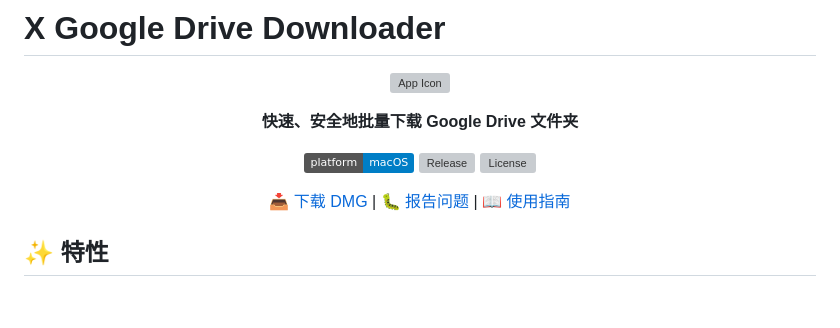
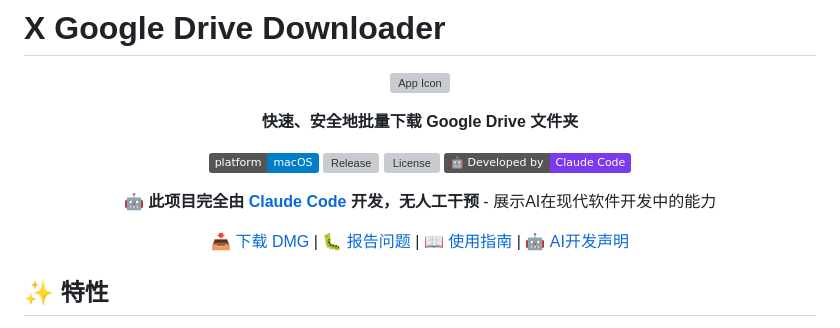
Before and after one commit to harryboda/x-google-drive-downloader, a Markdown page: README.md, the part around the change. Rendered like a GitHub page; badges without logos; blank space fills up the shorter version; grey boxes are pictures that could not be loaded.

Commit message:
📄 添加AI开发声明和徽章
- 在README中添加Claude Code开发徽章和声明
- 创建详细的AI_DEVELOPMENT.md文档
- 记录完整的AI自主开发过程和能力展示
- 提供透明的开发历程和技术决策说明

```diff
--- a/README.md
+++ b/README.md
@@ -9,8 +9,11 @@
 [![macOS](https://img.shields.io/badge/platform-macOS-blue.svg)](https://github.com/harryboda/x-google-drive-downloader)
 [![Release](https://img.shields.io/github/v/release/harryboda/x-google-drive-downloader)](https://github.com/harryboda/x-google-drive-downloader/releases)
 [![License](https://img.shields.io/github/license/harryboda/x-google-drive-downloader)](LICENSE)
+[![AI Developed](https://img.shields.io/badge/🤖_Developed_by-Claude_Code-7C3AED)](https://claude.ai/code)
 
-[📥 下载 DMG](https://github.com/harryboda/x-google-drive-downloader/releases/latest) | [🐛 报告问题](https://github.com/harryboda/x-google-drive-downloader/issues) | [📖 使用指南](#使用方法)
+🤖 **此项目完全由 [Claude Code](https://claude.ai/code) 开发，无人工干预** - 展示AI在现代软件开发中的能力
+
+[📥 下载 DMG](https://github.com/harryboda/x-google-drive-downloader/releases/latest) | [🐛 报告问题](https://github.com/harryboda/x-google-drive-downloader/issues) | [📖 使用指南](#使用方法) | [🤖 AI开发声明](AI_DEVELOPMENT.md)
 
 </div>
 
```
Also changed, not shown: AI_DEVELOPMENT.md (added, +150 -0 lines), release-notes-v2.0.0.md (added, +58 -0 lines).
